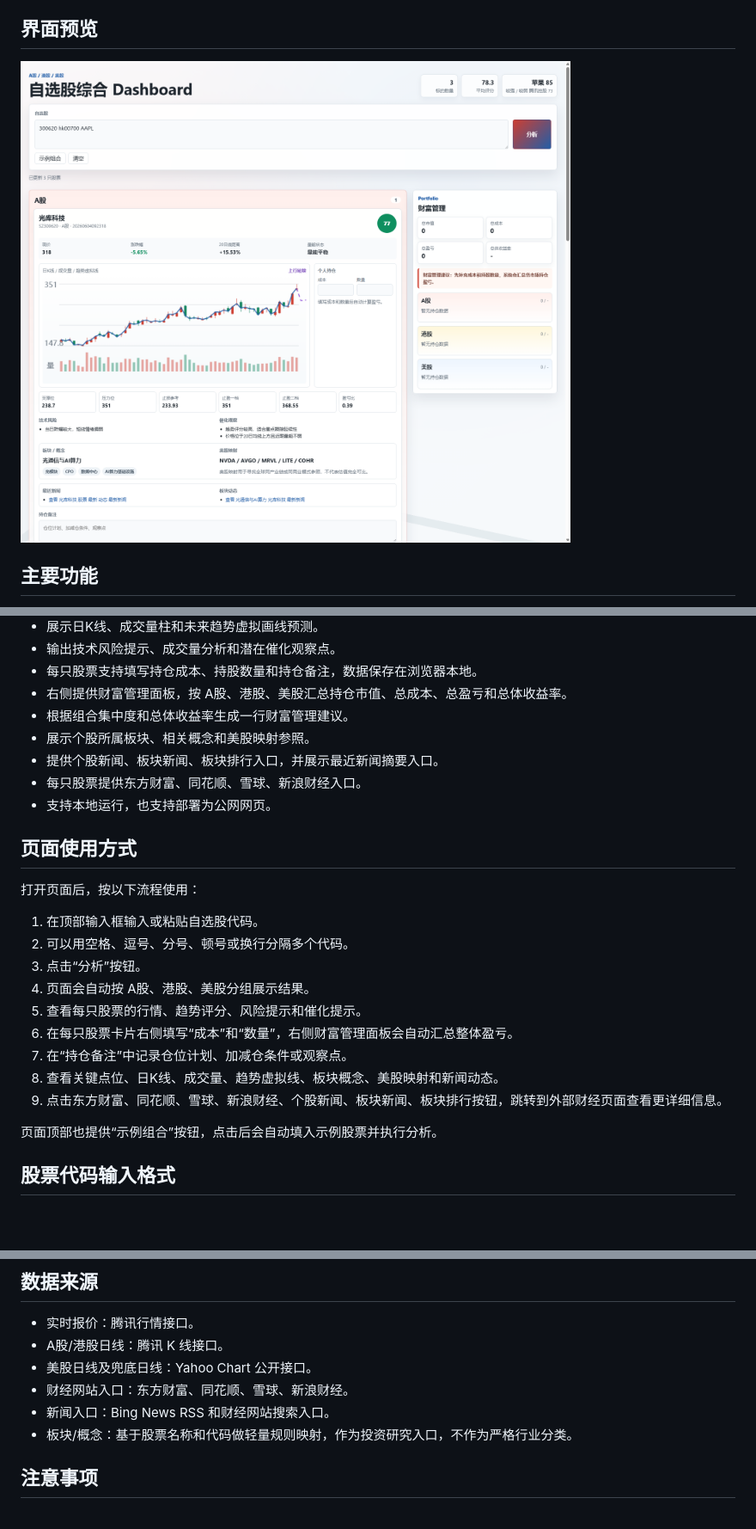
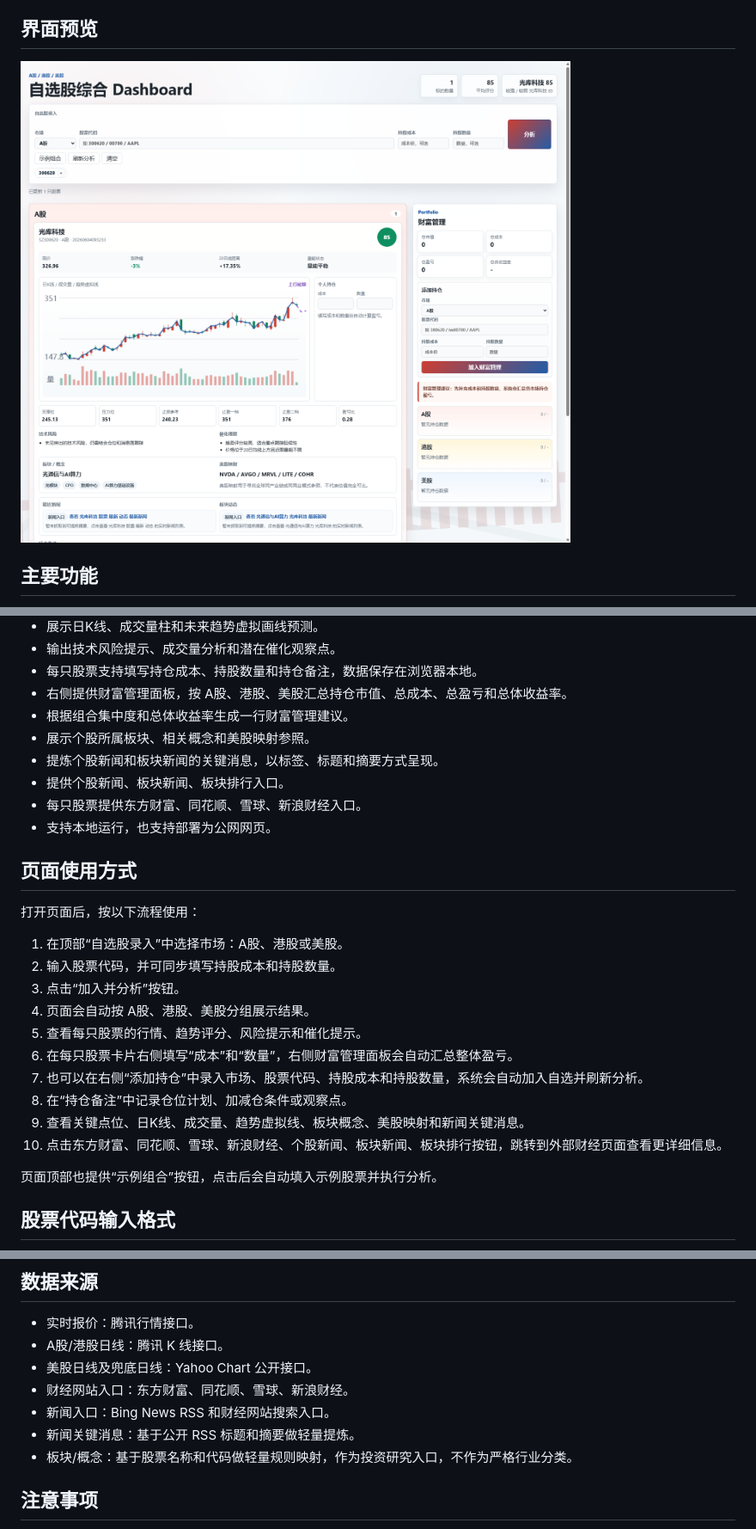
Before and after one commit to hanszeng626-blip/watchlist-dashboard, a Markdown page: README.md, 3 parts joined by grey strips. Shown at 86% size. GitHub-like rendering; pictures changed too: dashboard-preview.png; blank space fills up the shorter version.

```diff
--- a/README.md
+++ b/README.md
@@ -25,7 +25,8 @@
 - 右侧提供财富管理面板，按 A股、港股、美股汇总持仓市值、总成本、总盈亏和总体收益率。
 - 根据组合集中度和总体收益率生成一行财富管理建议。
 - 展示个股所属板块、相关概念和美股映射参照。
-- 提供个股新闻、板块新闻、板块排行入口，并展示最近新闻摘要入口。
+- 提炼个股新闻和板块新闻的关键消息，以标签、标题和摘要方式呈现。
+- 提供个股新闻、板块新闻、板块排行入口。
 - 每只股票提供东方财富、同花顺、雪球、新浪财经入口。
 - 支持本地运行，也支持部署为公网网页。
 
@@ -33,15 +34,16 @@
 
 打开页面后，按以下流程使用：
 
-1. 在顶部输入框输入或粘贴自选股代码。
-2. 可以用空格、逗号、分号、顿号或换行分隔多个代码。
-3. 点击“分析”按钮。
+1. 在顶部“自选股录入”中选择市场：A股、港股或美股。
+2. 输入股票代码，并可同步填写持股成本和持股数量。
+3. 点击“加入并分析”按钮。
 4. 页面会自动按 A股、港股、美股分组展示结果。
 5. 查看每只股票的行情、趋势评分、风险提示和催化提示。
 6. 在每只股票卡片右侧填写“成本”和“数量”，右侧财富管理面板会自动汇总整体盈亏。
-7. 在“持仓备注”中记录仓位计划、加减仓条件或观察点。
-8. 查看关键点位、日K线、成交量、趋势虚拟线、板块概念、美股映射和新闻动态。
-9. 点击东方财富、同花顺、雪球、新浪财经、个股新闻、板块新闻、板块排行按钮，跳转到外部财经页面查看更详细信息。
+7. 也可以在右侧“添加持仓”中录入市场、股票代码、持股成本和持股数量，系统会自动加入自选并刷新分析。
+8. 在“持仓备注”中记录仓位计划、加减仓条件或观察点。
+9. 查看关键点位、日K线、成交量、趋势虚拟线、板块概念、美股映射和新闻关键消息。
+10. 点击东方财富、同花顺、雪球、新浪财经、个股新闻、板块新闻、板块排行按钮，跳转到外部财经页面查看更详细信息。
 
 页面顶部也提供“示例组合”按钮，点击后会自动填入示例股票并执行分析。
 
@@ -156,6 +158,7 @@ HOST=0.0.0.0
 - 美股日线及兜底日线：Yahoo Chart 公开接口。
 - 财经网站入口：东方财富、同花顺、雪球、新浪财经。
 - 新闻入口：Bing News RSS 和财经网站搜索入口。
+- 新闻关键消息：基于公开 RSS 标题和摘要做轻量提炼。
 - 板块/概念：基于股票名称和代码做轻量规则映射，作为投资研究入口，不作为严格行业分类。
 
 ## 注意事项
```
Also changed, not shown: 4 other files.
